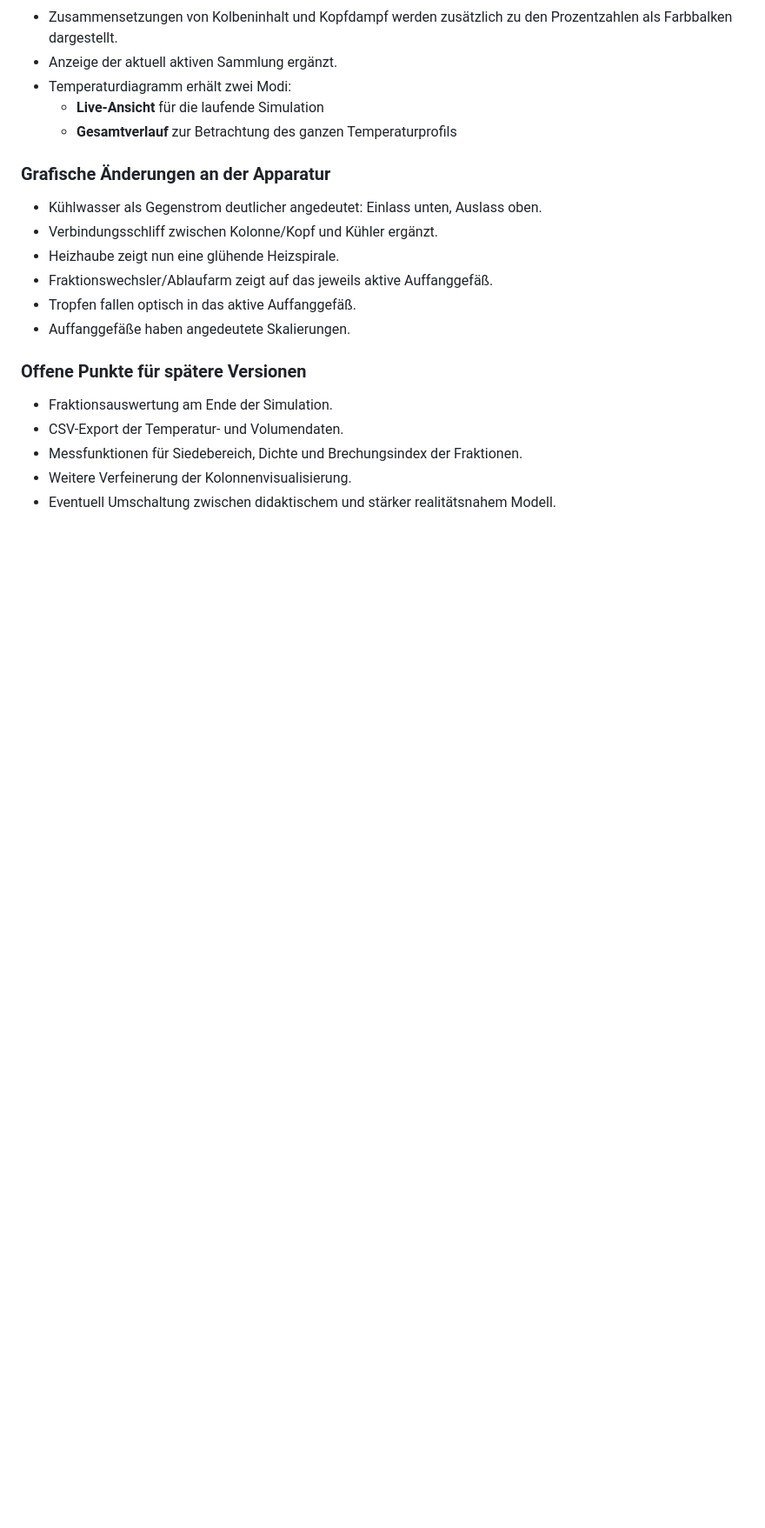
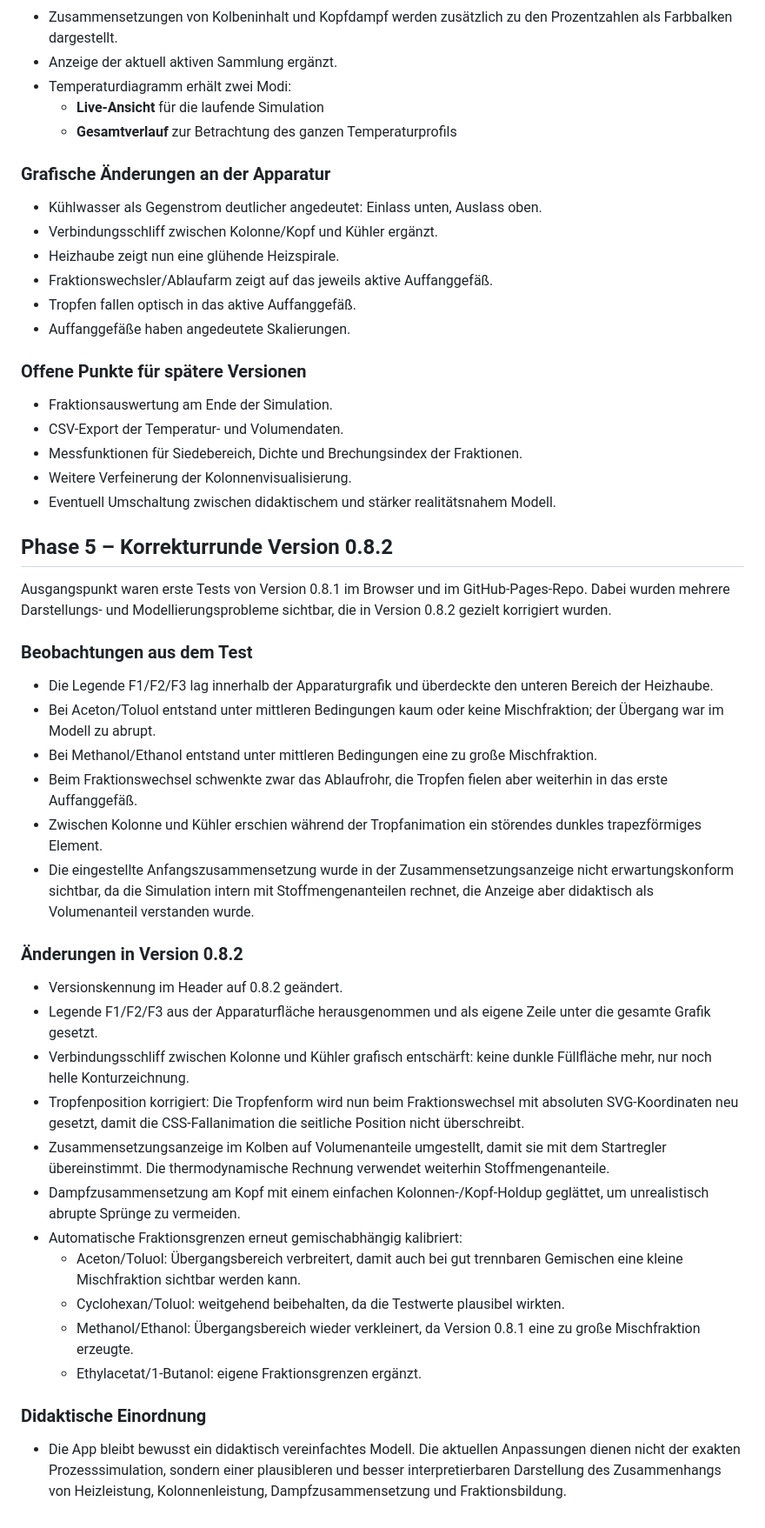
Before and after one commit to ekerzendorfer/DESTILLATIONSLABOR, a Markdown page: ENTWICKLUNGSLOG.md, the part around the change. Shown at 87% size. GitHub-like rendering; blank space fills up the shorter version.

```diff
--- a/ENTWICKLUNGSLOG.md
+++ b/ENTWICKLUNGSLOG.md
@@ -113,3 +113,31 @@ Ausgangspunkt war ein erster erfolgreicher Browser- und GitHub-Pages-Test der Ve
 - Messfunktionen für Siedebereich, Dichte und Brechungsindex der Fraktionen.
 - Weitere Verfeinerung der Kolonnenvisualisierung.
 - Eventuell Umschaltung zwischen didaktischem und stärker realitätsnahem Modell.
+
+## Phase 5 – Korrekturrunde Version 0.8.2
+
+Ausgangspunkt waren erste Tests von Version 0.8.1 im Browser und im GitHub-Pages-Repo. Dabei wurden mehrere Darstellungs- und Modellierungsprobleme sichtbar, die in Version 0.8.2 gezielt korrigiert wurden.
+
+### Beobachtungen aus dem Test
+- Die Legende F1/F2/F3 lag innerhalb der Apparaturgrafik und überdeckte den unteren Bereich der Heizhaube.
+- Bei Aceton/Toluol entstand unter mittleren Bedingungen kaum oder keine Mischfraktion; der Übergang war im Modell zu abrupt.
+- Bei Methanol/Ethanol entstand unter mittleren Bedingungen eine zu große Mischfraktion.
+- Beim Fraktionswechsel schwenkte zwar das Ablaufrohr, die Tropfen fielen aber weiterhin in das erste Auffanggefäß.
+- Zwischen Kolonne und Kühler erschien während der Tropfanimation ein störendes dunkles trapezförmiges Element.
+- Die eingestellte Anfangszusammensetzung wurde in der Zusammensetzungsanzeige nicht erwartungskonform sichtbar, da die Simulation intern mit Stoffmengenanteilen rechnet, die Anzeige aber didaktisch als Volumenanteil verstanden wurde.
+
+### Änderungen in Version 0.8.2
+- Versionskennung im Header auf 0.8.2 geändert.
+- Legende F1/F2/F3 aus der Apparaturfläche herausgenommen und als eigene Zeile unter die gesamte Grafik gesetzt.
+- Verbindungsschliff zwischen Kolonne und Kühler grafisch entschärft: keine dunkle Füllfläche mehr, nur noch helle Konturzeichnung.
+- Tropfenposition korrigiert: Die Tropfenform wird nun beim Fraktionswechsel mit absoluten SVG-Koordinaten neu gesetzt, damit die CSS-Fallanimation die seitliche Position nicht überschreibt.
+- Zusammensetzungsanzeige im Kolben auf Volumenanteile umgestellt, damit sie mit dem Startregler übereinstimmt. Die thermodynamische Rechnung verwendet weiterhin Stoffmengenanteile.
+- Dampfzusammensetzung am Kopf mit einem einfachen Kolonnen-/Kopf-Holdup geglättet, um unrealistisch abrupte Sprünge zu vermeiden.
+- Automatische Fraktionsgrenzen erneut gemischabhängig kalibriert:
+  - Aceton/Toluol: Übergangsbereich verbreitert, damit auch bei gut trennbaren Gemischen eine kleine Mischfraktion sichtbar werden kann.
+  - Cyclohexan/Toluol: weitgehend beibehalten, da die Testwerte plausibel wirkten.
+  - Methanol/Ethanol: Übergangsbereich wieder verkleinert, da Version 0.8.1 eine zu große Mischfraktion erzeugte.
+  - Ethylacetat/1-Butanol: eigene Fraktionsgrenzen ergänzt.
+
+### Didaktische Einordnung
+- Die App bleibt bewusst ein didaktisch vereinfachtes Modell. Die aktuellen Anpassungen dienen nicht der exakten Prozesssimulation, sondern einer plausibleren und besser interpretierbaren Darstellung des Zusammenhangs von Heizleistung, Kolonnenleistung, Dampfzusammensetzung und Fraktionsbildung.
```
